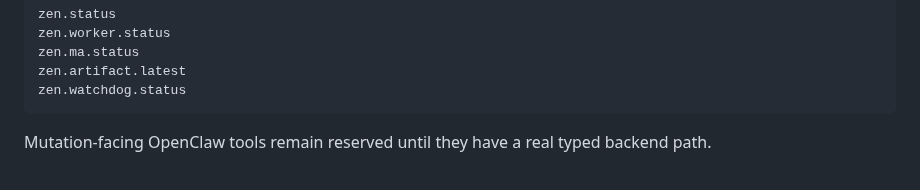
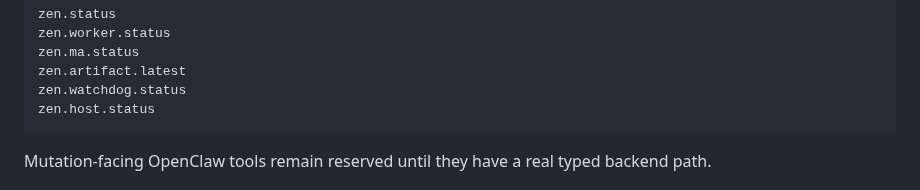
Before and after one commit to zen0904/ZEN-MA2-Agent, a Markdown page: README.md, the part around the change. Rendered like a GitHub page.

Commit message:
docs: list host status tool

````diff
--- a/README.md
+++ b/README.md
@@ -81,6 +81,7 @@ zen.worker.status
 zen.ma.status
 zen.artifact.latest
 zen.watchdog.status
+zen.host.status
 ```
 
 Mutation-facing OpenClaw tools remain reserved until they have a real typed
````
